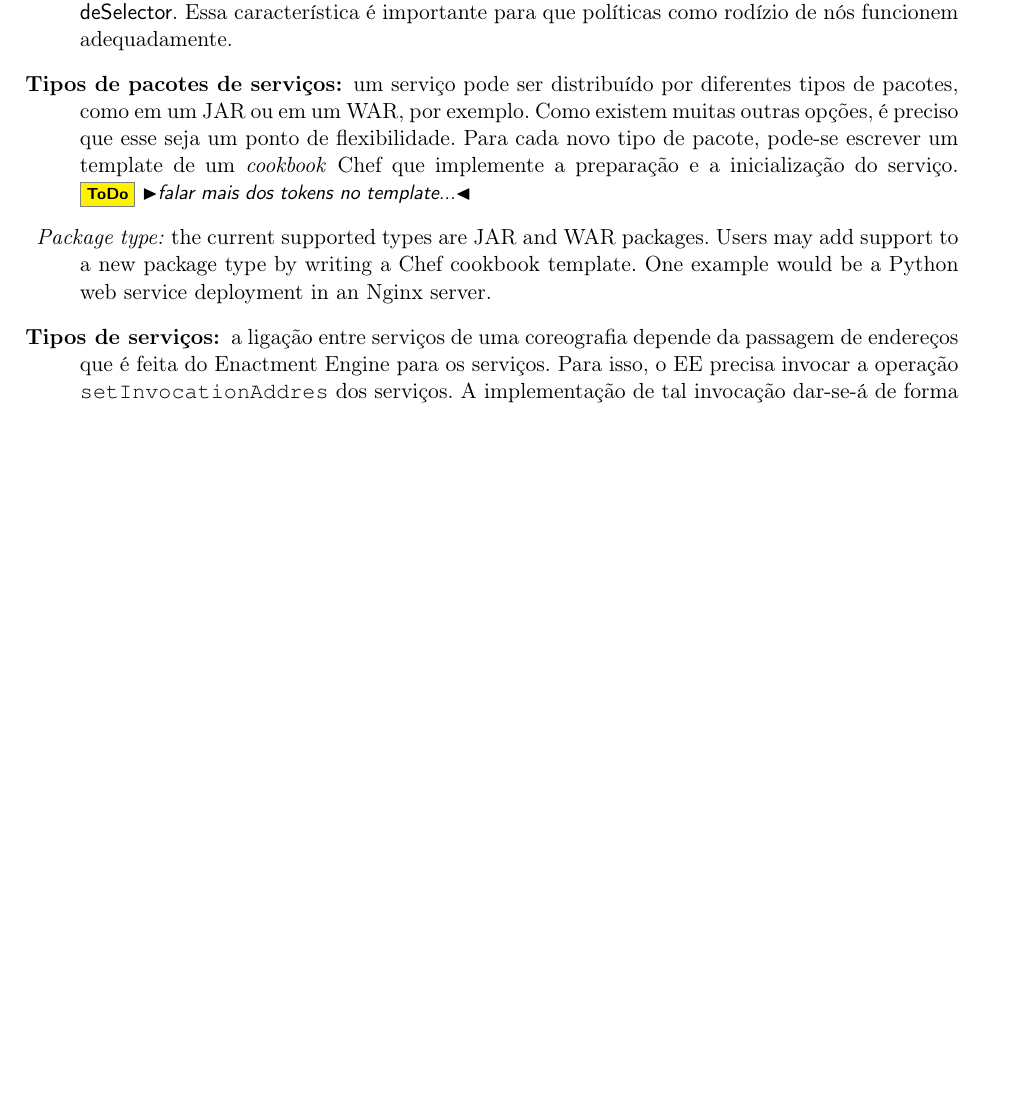
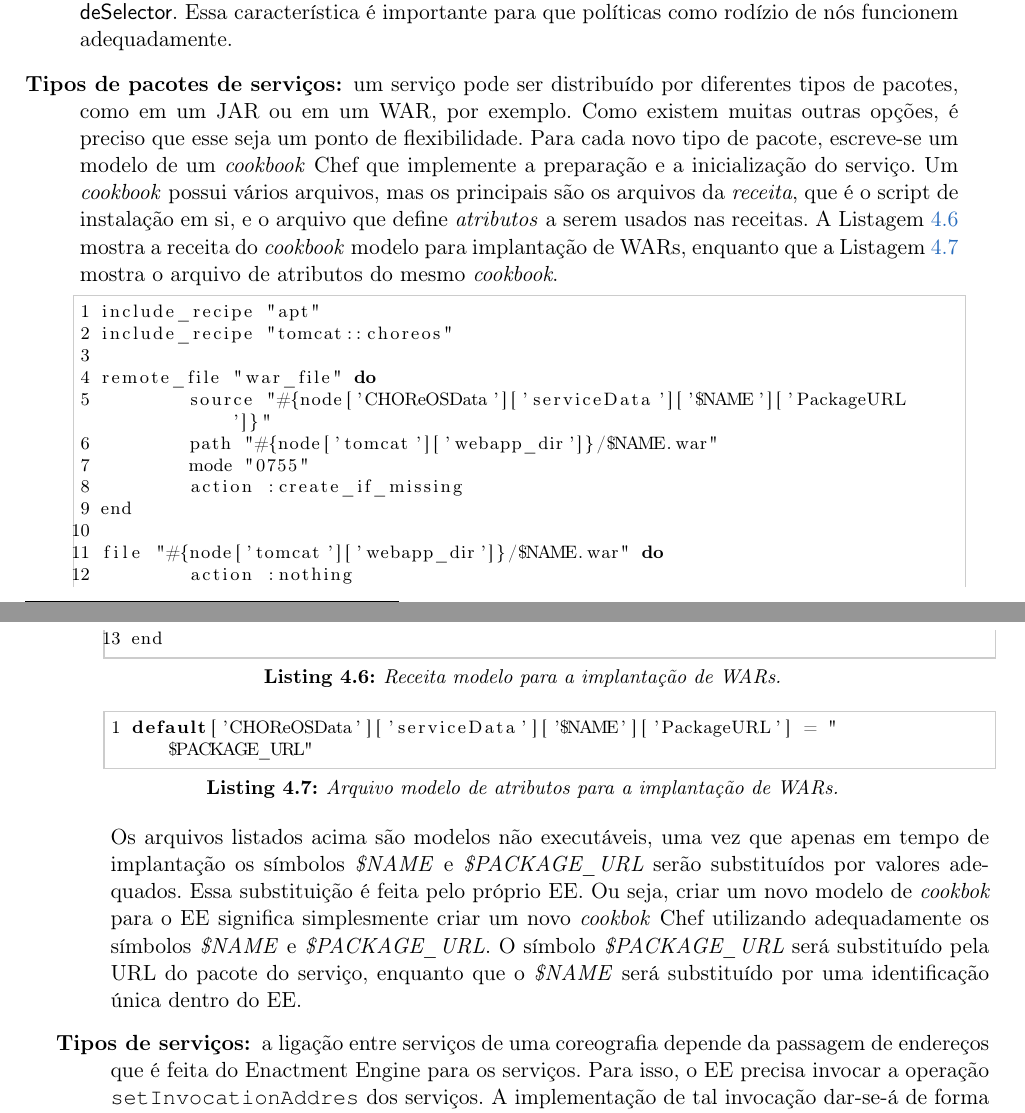
Before and after one commit to leonardofl/ee_dissertacao, a LaTeX thesis (tex/dissertacao.tex, which reads tex/cap-solucao.tex): part of page 45 of 61 before the commit and two parts of pages 45 and 46 of 61 after it, the two joined at a grey line, cut so that both start at the same text, the shorter picture padded with empty space. Compiled offline with pdfLaTeX.

Commit message:
extensão de package type

```diff
--- a/tex/cap-solucao.tex
+++ b/tex/cap-solucao.tex
@@ -409,12 +409,41 @@ por tipo de \textsf{NodeSelector}. Essa característica é importante para que p
 rodízio de nós funcionem adequadamente.
 
 
-\item [Tipos de pacotes de serviços:] um serviço pode ser distribuído por diferentes tipos de pacotes, como em um JAR ou em um WAR, por exemplo. Como existem muitas outras opções, é preciso que esse seja um ponto de flexibilidade. Para cada novo tipo de pacote, pode-se escrever um template de um \emph{cookbook} Chef que implemente a preparação e a inicialização do serviço. \todo{falar mais dos tokens no template...}
+\item [Tipos de pacotes de serviços:] um serviço pode ser distribuído por diferentes tipos de pacotes, como em um JAR ou em um WAR, por
+exemplo. Como existem muitas outras opções, é preciso que esse seja um ponto de flexibilidade. Para cada novo tipo de pacote, escreve-se
+um modelo de um \emph{cookbook} Chef que implemente a preparação e a inicialização do serviço. Um \emph{cookbook} possui vários
+arquivos, mas os principais são os arquivos da \emph{receita}, que é o script de instalação em si, e o arquivo que define \emph
+{atributos} a serem usados nas receitas. A Listagem~\ref{lst:recipe_template} mostra a receita do \emph{cookbook} modelo
+para implantação de WARs, enquanto que a Listagem~\ref{lst:attributes_template} mostra o arquivo de atributos do mesmo \emph{cookbook}.
 
-\item \emph{Package type:} the current supported types
-are JAR and WAR packages. Users may add support to a new package type
-by writing a Chef cookbook template.
-One example would be a Python web service deployment in an Nginx server.
+\begin{lstlisting}[frame=trbl, label=lst:recipe_template, caption=Receita modelo para a implantação de WARs.]
+include_recipe "apt"
+include_recipe "tomcat::choreos"
+
+remote_file "war_file" do
+        source "#{node['CHOReOSData']['serviceData']['$NAME']['PackageURL']}"
+        path "#{node['tomcat']['webapp_dir']}/$NAME.war"
+        mode "0755"
+        action :create_if_missing
+end
+
+file "#{node['tomcat']['webapp_dir']}/$NAME.war" do
+        action :nothing
+end
+\end{lstlisting}
+
+\begin{lstlisting}[frame=trbl, label=lst:attributes_template, caption=Arquivo modelo de atributos para a implantação de WARs.]
+default['CHOReOSData']['serviceData']['$NAME']['PackageURL'] = "$PACKAGE_URL"
+\end{lstlisting}
+
+Os arquivos listados acima são modelos não executáveis, uma vez que apenas em tempo de implantação
+os símbolos \emph{\$NAME} e \emph{\$PACKAGE\_URL} serão substituídos por valores adequados.
+Essa substituição é feita pelo próprio EE.
+Ou seja, criar um novo modelo de \emph{cookbok} para o EE significa simplesmente criar um novo \emph{cookbok} Chef
+utilizando adequadamente os símbolos \emph{\$NAME} e \emph{\$PACKAGE\_URL}.
+O símbolo \emph{\$PACKAGE\_URL} será substituído pela URL do pacote do serviço,
+enquanto que o \emph{\$NAME} será substituído por uma identificação única dentro do EE.
+
 
 \item [Tipos de serviços:] a ligação entre serviços de uma coreografia depende da passagem de endereços que é feita do \ee para os serviços. Para isso, o EE precisa invocar a operação \texttt{setInvocationAddres} dos serviços. A implementação de tal invocação dar-se-á de forma diferente se o serviço for SOAP ou REST. A implementação da interface \textsf{ContextSender} possibilita ao EE realizar a invocação da operação \texttt{setInovcationAddress} em serviços de outras tecnologias (JMS e CORBA por exemplo). Nota-se que para cada um desses tipos de serviços adicionados pelo usuário, é preciso criar uma convenção para a assinatura sintática da operação \texttt{setInvocationAddres}.
 
```
